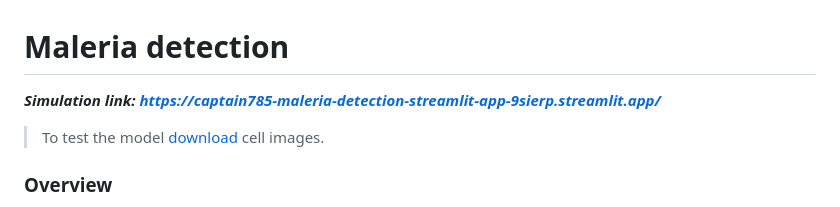
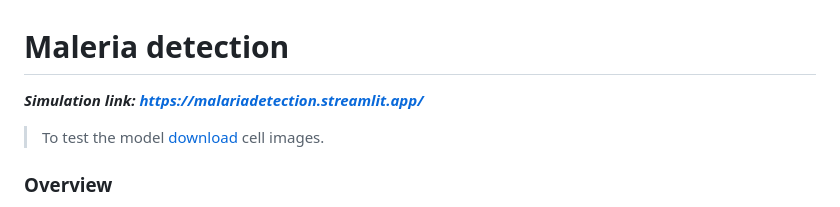
Before and after one commit to CaptaiN785/Maleria-detection, a Markdown page: README.md, the part around the change. Drawn GitHub-style.

```diff
--- a/README.md
+++ b/README.md
@@ -1,6 +1,6 @@
 # Maleria detection
 
-***Simulation link: https://captain785-maleria-detection-streamlit-app-9sierp.streamlit.app/***
+***Simulation link: https://malariadetection.streamlit.app/***
 
 > To test the model <a href= "https://github.com/CaptaiN785/Maleria-detection/raw/main/Dataset.zip" target = "_blank">download</a> cell images.
 
```
